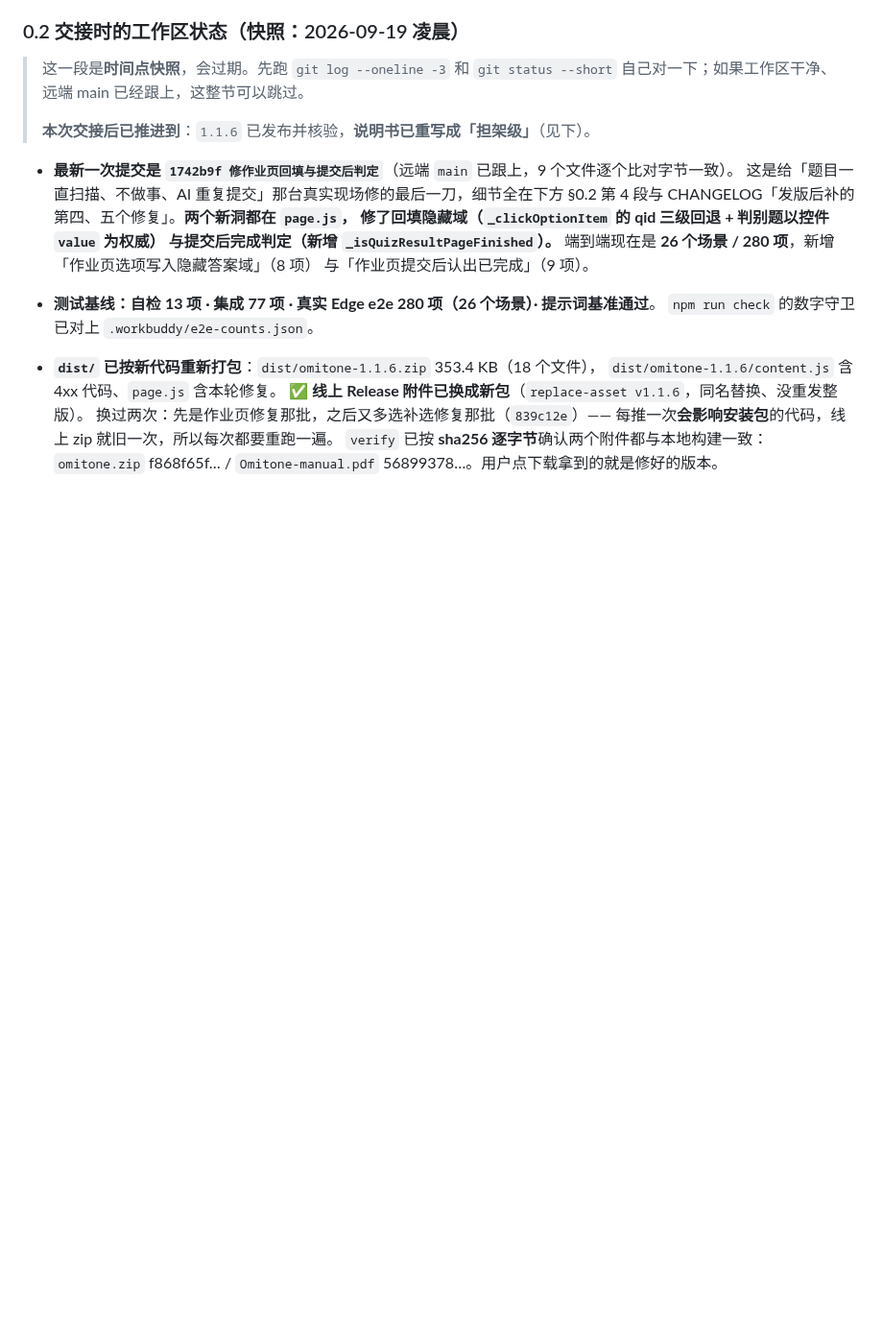
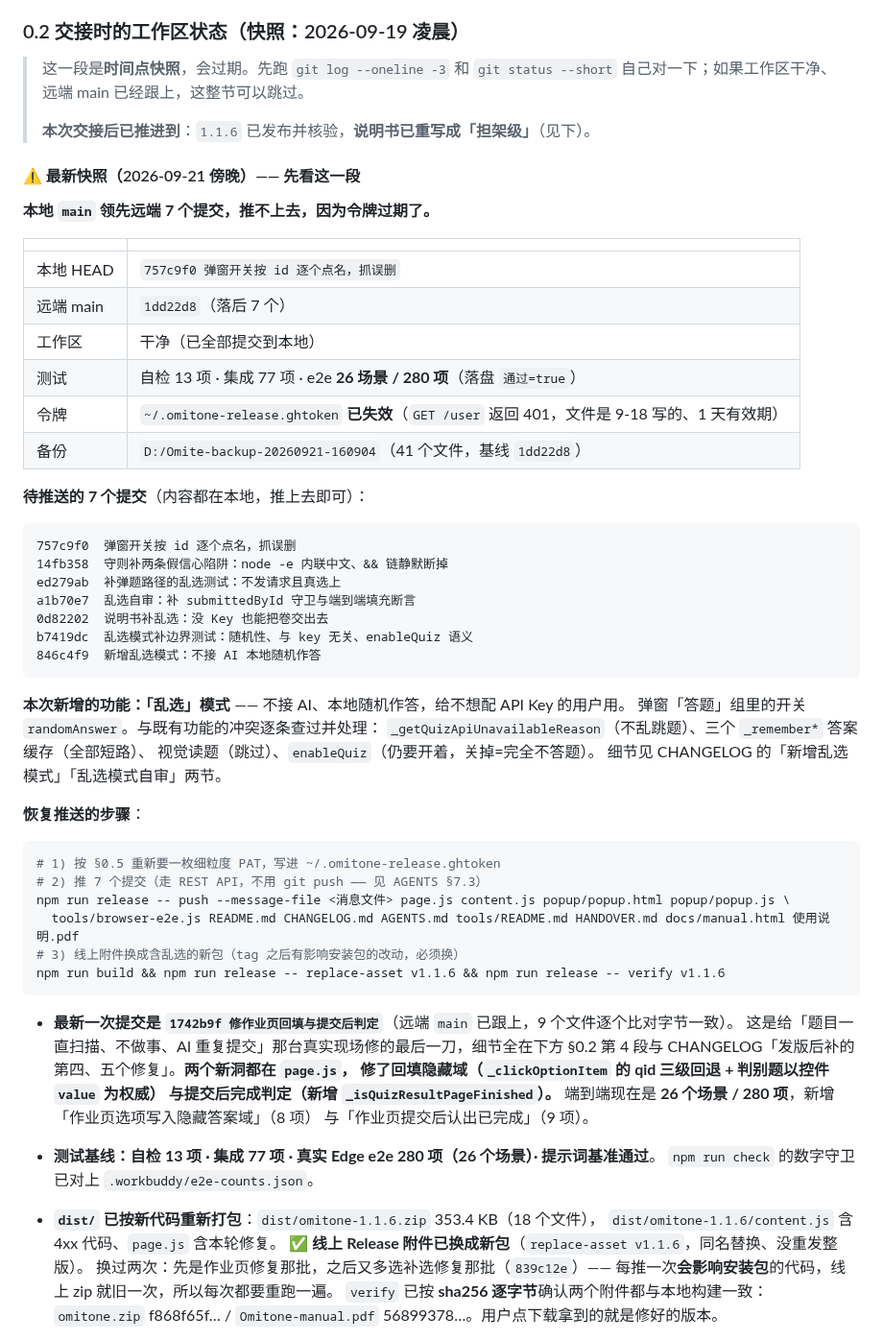
Before and after one commit to TYT0807/Omitone, a Markdown page: HANDOVER.md, the part around the change. Shown at 96% size. Rendered like a GitHub page; blank space fills up the shorter version.

Commit message:
交接稿加快照：本地领先远端七个提交

````diff
--- a/HANDOVER.md
+++ b/HANDOVER.md
@@ -32,6 +32,48 @@
 > 自己对一下；如果工作区干净、远端 main 已经跟上，这整节可以跳过。
 >
 > **本次交接后已推进到**：`1.1.6` 已发布并核验，**说明书已重写成「担架级」**（见下）。
+
+#### ⚠️ 最新快照（2026-09-21 傍晚）—— 先看这一段
+
+**本地 `main` 领先远端 7 个提交，推不上去，因为令牌过期了。**
+
+| | |
+| --- | --- |
+| 本地 HEAD | `757c9f0 弹窗开关按 id 逐个点名，抓误删` |
+| 远端 main | `1dd22d8`（落后 7 个） |
+| 工作区 | 干净（已全部提交到本地） |
+| 测试 | 自检 13 项 · 集成 77 项 · e2e **26 场景 / 280 项**（落盘 `通过=true`） |
+| 令牌 | `~/.omitone-release.ghtoken` **已失效**（`GET /user` 返回 401，文件是 9-18 写的、1 天有效期） |
+| 备份 | `D:/Omite-backup-20260921-160904`（41 个文件，基线 `1dd22d8`） |
+
+**待推送的 7 个提交**（内容都在本地，推上去即可）：
+
+```
+757c9f0  弹窗开关按 id 逐个点名，抓误删
+14fb358  守则补两条假信心陷阱：node -e 内联中文、&& 链静默断掉
+ed279ab  补弹题路径的乱选测试：不发请求且真选上
+a1b70e7  乱选自审：补 submittedById 守卫与端到端填充断言
+0d82202  说明书补乱选：没 Key 也能把卷交出去
+b7419dc  乱选模式补边界测试：随机性、与 key 无关、enableQuiz 语义
+846c4f9  新增乱选模式：不接 AI 本地随机作答
+```
+
+**本次新增的功能：「乱选」模式** —— 不接 AI、本地随机作答，给不想配 API Key 的用户用。
+弹窗「答题」组里的开关 `randomAnswer`。与既有功能的冲突逐条查过并处理：
+`_getQuizApiUnavailableReason`（不乱跳题）、三个 `_remember*` 答案缓存（全部短路）、
+视觉读题（跳过）、`enableQuiz`（仍要开着，关掉=完全不答题）。
+细节见 CHANGELOG 的「新增乱选模式」「乱选模式自审」两节。
+
+**恢复推送的步骤**：
+
+```bash
+# 1) 按 §0.5 重新要一枚细粒度 PAT，写进 ~/.omitone-release.ghtoken
+# 2) 推 7 个提交（走 REST API，不用 git push —— 见 AGENTS §7.3）
+npm run release -- push --message-file <消息文件> page.js content.js popup/popup.html popup/popup.js \
+  tools/browser-e2e.js README.md CHANGELOG.md AGENTS.md tools/README.md HANDOVER.md docs/manual.html 使用说明.pdf
+# 3) 线上附件换成含乱选的新包（tag 之后有影响安装包的改动，必须换）
+npm run build && npm run release -- replace-asset v1.1.6 && npm run release -- verify v1.1.6
+```
 
 - **最新一次提交是 `1742b9f 修作业页回填与提交后判定`**（远端 `main` 已跟上，9 个文件逐个比对字节一致）。
   这是给「题目一直扫描、不做事、AI 重复提交」那台真实现场修的最后一刀，细节全在下方
````
